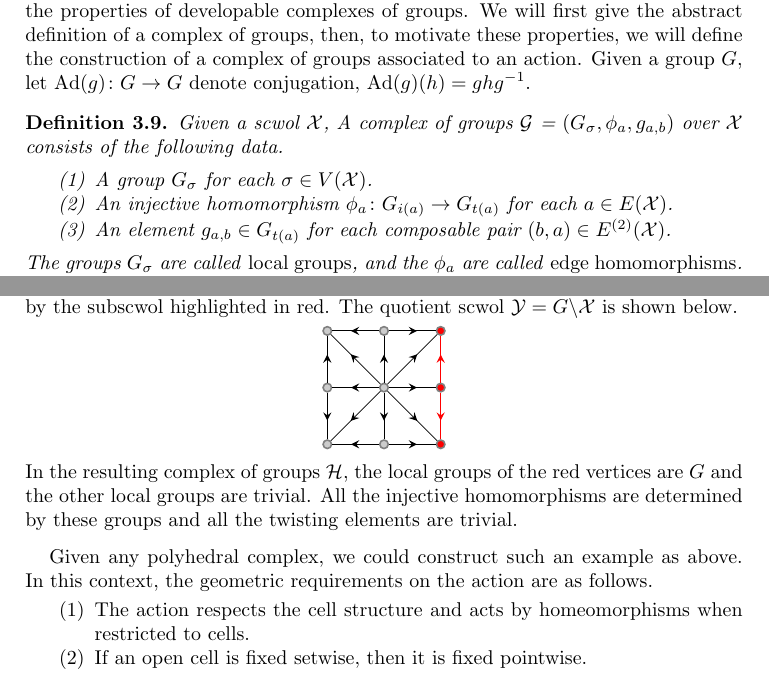
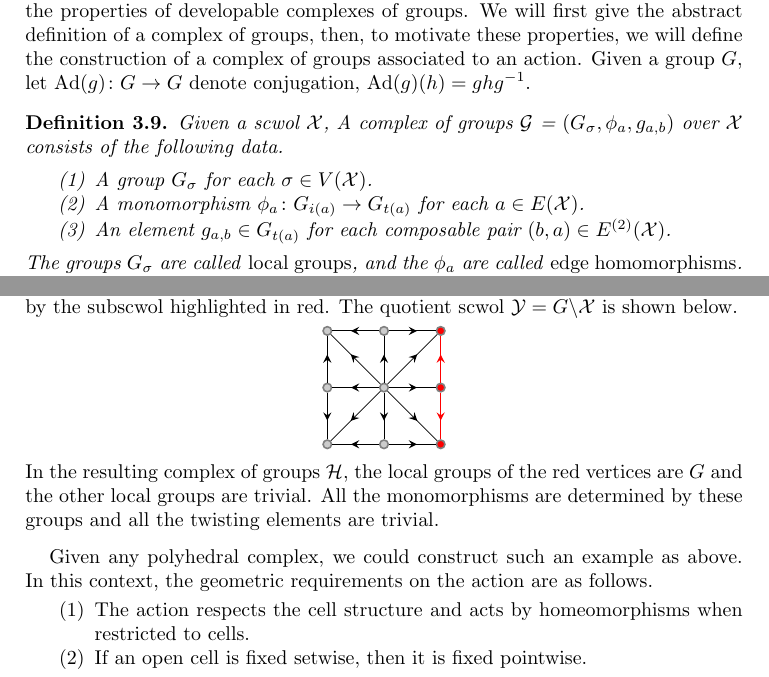
Before and after one commit to seancanobrien/group_project_phd_2025, a LaTeX paper (main.tex, which reads sections/sean/complexes_of_groups.tex): two parts of pages 21 and 23 of 50, joined at a grey line, cut so that both start at the same text. Compiled offline with pdfLaTeX.

Commit message:
sean commit changing from injective hom to monomorphism

```diff
--- a/sections/sean/complexes_of_groups.tex
+++ b/sections/sean/complexes_of_groups.tex
@@ -11,7 +11,7 @@ Given a group $G$, let $\ad(g) \colon G \to G$ denote conjugation, $\ad(g)(h) =
 	Given a scwol $\calx$, A complex of groups $\calg$ = $(G_\sigma, \phi_a, g_{a,b})$ over $\calx$ consists of the following data.
 	\begin{enumerate}
 		\item A group $G_\sigma$ for each $\sigma \in V(\calx)$.
-		\item An injective homomorphism $\phi_a \colon G_{i(a)} \to G_{t(a)}$ for each $a \in E(\calx)$.
+		\item A monomorphism $\phi_a \colon G_{i(a)} \to G_{t(a)}$ for each $a \in E(\calx)$.
 		\item An element $g_{a,b} \in G_{t(a)}$ for each composable pair $(b,a) \in E^{(2)}(\calx)$.
 	\end{enumerate}
 	The groups $G_\sigma$ are called \emph{local groups}, and the $\phi_a$ are called \emph{edge homomorphisms}.
@@ -219,7 +219,7 @@ This is shown in the diagram below.
 		\end{tikzpicture}
 	\end{center}
 	In the resulting complex of groups $\calh$, the local groups of the red vertices are $G$ and the other local groups are trivial.
-	All the injective homomorphisms are determined by these groups and all the twisting elements are trivial.
+	All the monomorphisms are determined by these groups and all the twisting elements are trivial.
 \end{example}
 
 Given any polyhedral complex, we could construct such an example as above.
```
